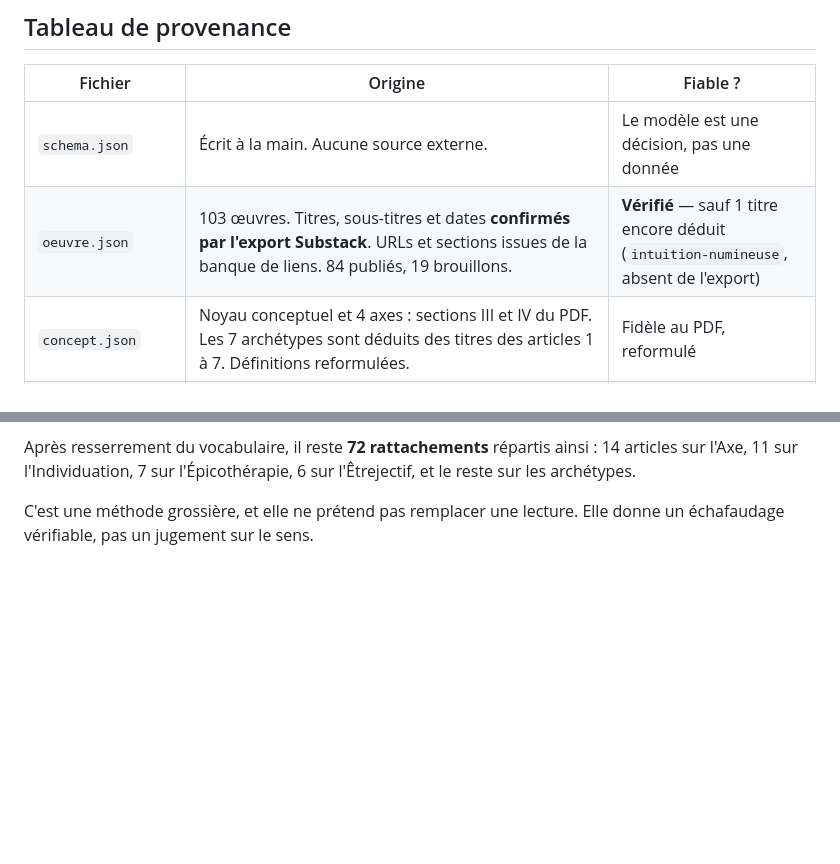
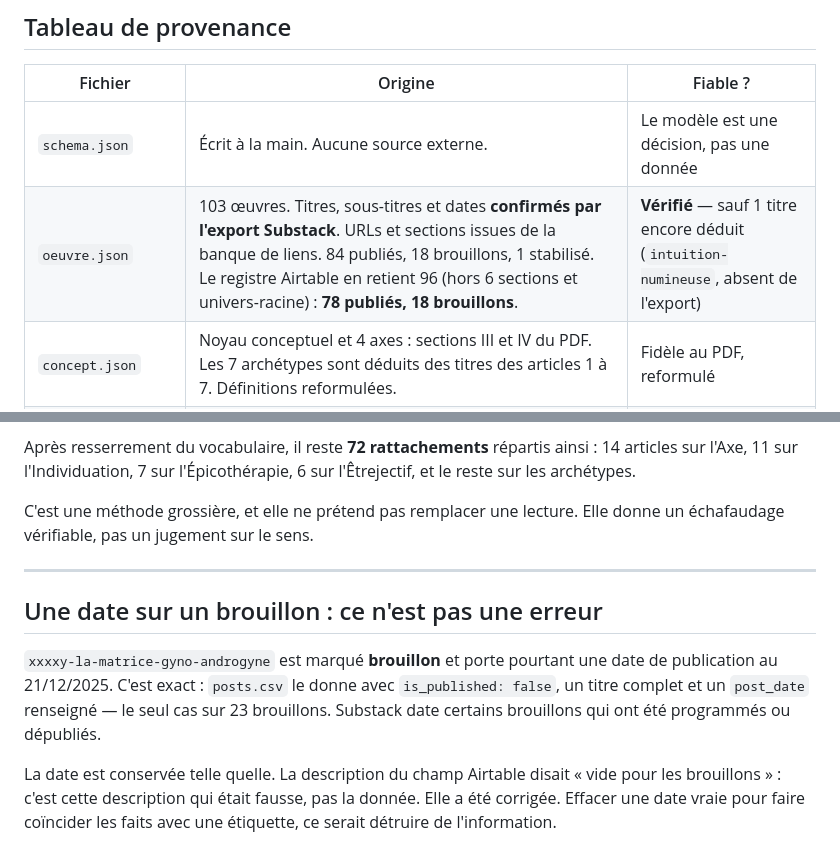
Before and after one commit to LeVerbeVertical/mentis-prime-os, a Markdown page: PROVENANCE.md, 2 parts joined by grey strips. Rendered like a GitHub page; blank space fills up the shorter version.

Commit message:
Corriger les comptes publiés/brouillons et documenter la date sur brouillon
Le compte rendu annonçait 77 publiés et 19 brouillons. La base en donne
78 et 18. L'écart vient d'« Intuition numineuse », récupérée hors export
et marquée publiée : l'export consolidé donne 77 publiés et 18 brouillons
sur 95 objets, auxquels s'ajoute cette récupération.

Un brouillon porte une date de publication, xxxxy-la-matrice-gyno-androgyne
au 21/12/2025. Vérification faite sur posts.csv : Substack le donne bien
avec is_published false, un titre complet et une date — seul cas sur
23 brouillons, sans doute programmé puis dépublié.

C'est la description du champ Airtable qui était fausse en affirmant que
la date reste vide pour un brouillon, pas la donnée. La description a été
corrigée dans la base ; la date est conservée parce qu'elle vient de la
source.

Co-Authored-By: Claude Opus 5 <noreply@anthropic.com>
Claude-Session: https://claude.ai/code/session_014DURZQyPwuYHjGLqBXj5EB

```diff
--- a/PROVENANCE.md
+++ b/PROVENANCE.md
@@ -33,7 +33,7 @@ publie ni tes abonnés, ni tes textes payants.
 | Fichier | Origine | Fiable ? |
 |---|---|---|
 | `schema.json` | Écrit à la main. Aucune source externe. | Le modèle est une décision, pas une donnée |
-| `oeuvre.json` | 103 œuvres. Titres, sous-titres et dates **confirmés par l'export Substack**. URLs et sections issues de la banque de liens. 84 publiés, 19 brouillons. | **Vérifié** — sauf 1 titre encore déduit (`intuition-numineuse`, absent de l'export) |
+| `oeuvre.json` | 103 œuvres. Titres, sous-titres et dates **confirmés par l'export Substack**. URLs et sections issues de la banque de liens. 84 publiés, 18 brouillons, 1 stabilisé. Le registre Airtable en retient 96 (hors 6 sections et univers-racine) : **78 publiés, 18 brouillons**. | **Vérifié** — sauf 1 titre encore déduit (`intuition-numineuse`, absent de l'export) |
 | `concept.json` | Noyau conceptuel et 4 axes : sections III et IV du PDF. Les 7 archétypes sont déduits des titres des articles 1 à 7. Définitions reformulées. | Fidèle au PDF, reformulé |
 | `personnage.json` | **Airtable**, table `Personnages` (`tblBkNntbHz5EikKn`), lue le 10/08/2026. | ⚠ Voir ci-dessous |
 | `document.json` | 1 document vérifié (le PDF EN, présent dans le dépôt `International-version`). 2 déduits du PDF : la version FR et le codex — **jamais localisés**. | 1 sur 3 vérifié |
@@ -150,3 +150,19 @@ l'Êtrejectif, et le reste sur les archétypes.
 
 C'est une méthode grossière, et elle ne prétend pas remplacer une lecture. Elle
 donne un échafaudage vérifiable, pas un jugement sur le sens.
+
+
+---
+
+## Une date sur un brouillon : ce n'est pas une erreur
+
+`xxxxy-la-matrice-gyno-androgyne` est marqué **brouillon** et porte pourtant une
+date de publication au 21/12/2025. C'est exact : `posts.csv` le donne avec
+`is_published: false`, un titre complet et un `post_date` renseigné — le seul
+cas sur 23 brouillons. Substack date certains brouillons qui ont été programmés
+ou dépubliés.
+
+La date est conservée telle quelle. La description du champ Airtable disait
+« vide pour les brouillons » : c'est cette description qui était fausse, pas la
+donnée. Elle a été corrigée. Effacer une date vraie pour faire coïncider les
+faits avec une étiquette, ce serait détruire de l'information.
```
